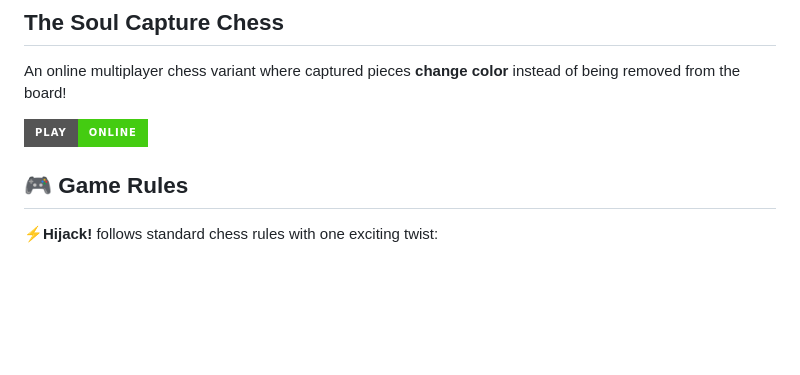
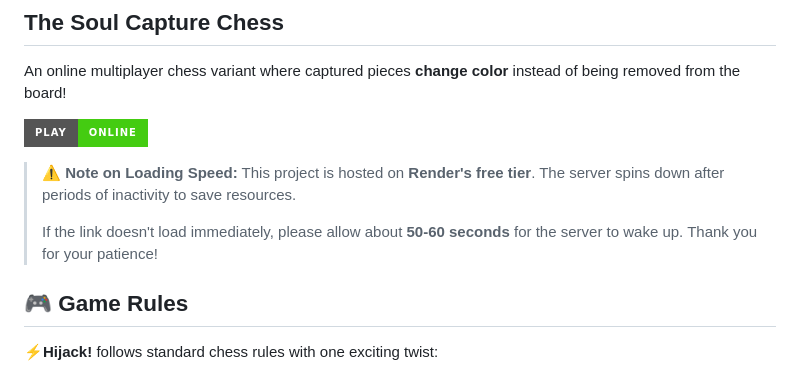
Before and after one commit to shivanshsinghx365/Hijack, a Markdown page: README.md, the part around the change. Drawn GitHub-style; badges without logos; blank space fills up the shorter version.

Commit message:
Added Note

```diff
--- a/README.md
+++ b/README.md
@@ -4,6 +4,12 @@
 An online multiplayer chess variant where captured pieces **change color** instead of being removed from the board!
 
 [![Play Now](https://img.shields.io/badge/Play-Online-success?style=for-the-badge)](https://hijack.onrender.com)
+
+> **⚠️ Note on Loading Speed:**
+> This project is hosted on **Render's free tier**. The server spins down after periods of inactivity to save resources.
+>
+> If the link doesn't load immediately, please allow about **50-60 seconds** for the server to wake up. Thank you for your patience!
+
 
 ## 🎮 Game Rules
 
```
